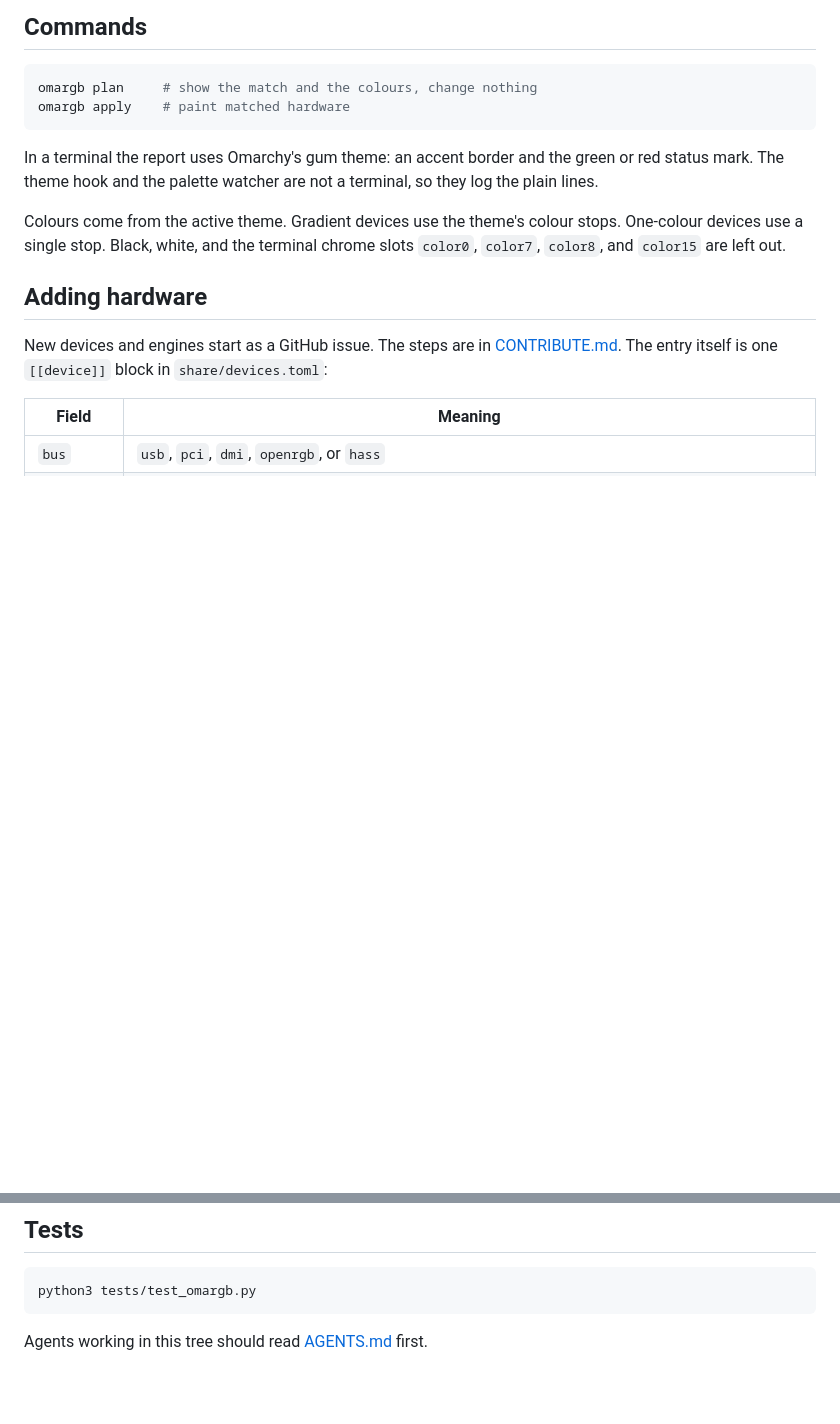
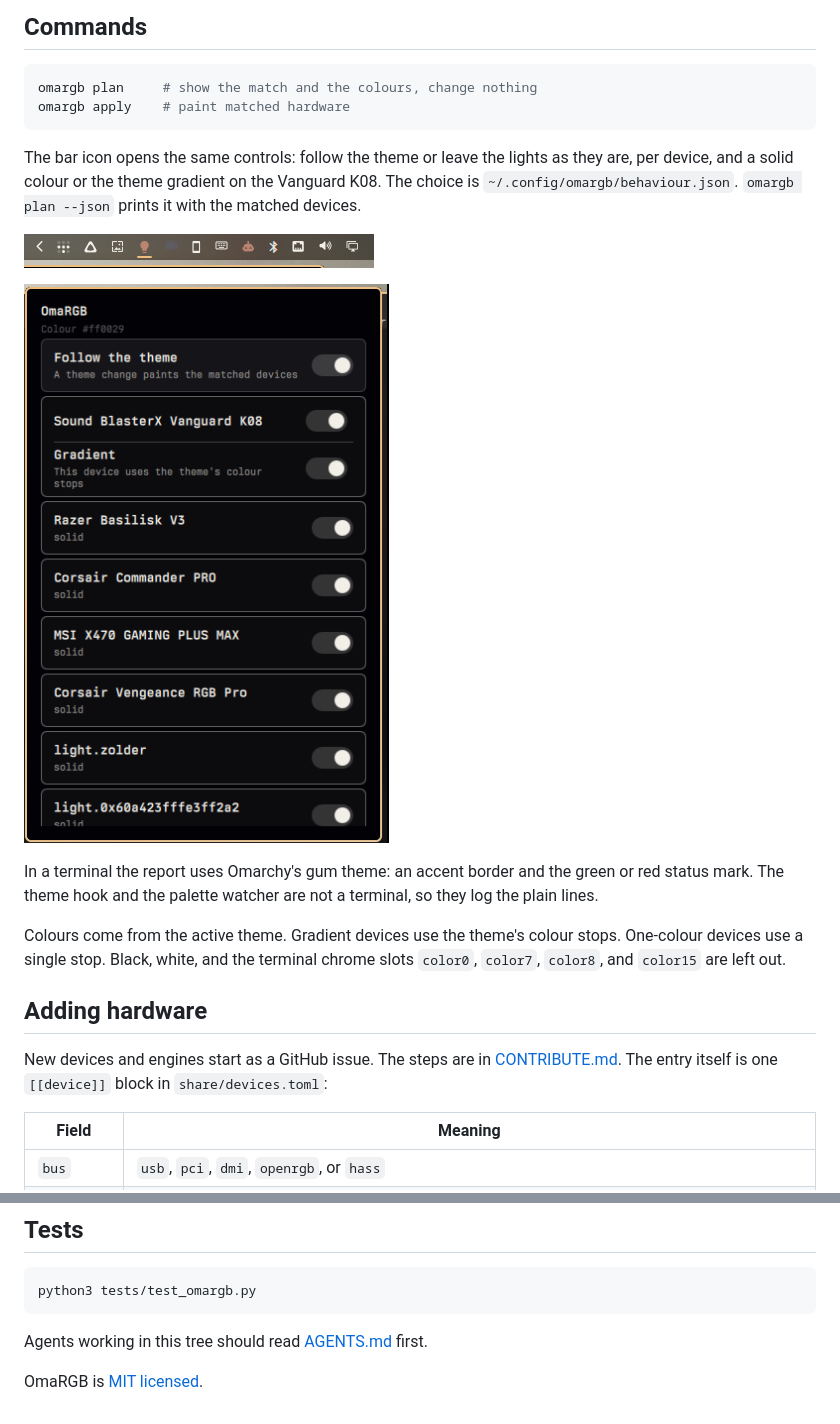
Before and after one commit to ekollof/OmaRGB, a Markdown page: README.md, 2 parts joined by grey strips. Rendered like a GitHub page; pictures changed too: assets/bar.png (added), assets/panel.png (added); blank space fills up the shorter version.

````diff
--- a/README.md
+++ b/README.md
@@ -30,6 +30,15 @@ The next graphical login puts `~/.local/share/omargb/shims` first on `PATH`, whi
 omargb plan     # show the match and the colours, change nothing
 omargb apply    # paint matched hardware
 ```
+
+The bar icon opens the same controls: follow the theme or leave the lights as they are, per device, and a solid colour or the theme gradient on the Vanguard K08. The choice is `~/.config/omargb/behaviour.json`. `omargb plan --json` prints it with the matched devices.
+
+<p>
+  <img src="assets/bar.png" alt="The OmaRGB lightbulb in the Omarchy bar" width="350">
+</p>
+<p>
+  <img src="assets/panel.png" alt="The OmaRGB panel: follow the theme, and a gradient row inside the Vanguard K08 card" width="368">
+</p>
 
 In a terminal the report uses Omarchy's gum theme: an accent border and the green or red status mark. The theme hook and the palette watcher are not a terminal, so they log the plain lines.
 
@@ -67,3 +76,5 @@ python3 tests/test_omargb.py
 ```
 
 Agents working in this tree should read [AGENTS.md](AGENTS.md) first.
+
+OmaRGB is [MIT licensed](LICENSE).
````
Also changed, not shown: AGENTS.md (+1 -0 lines), 16 other files.
